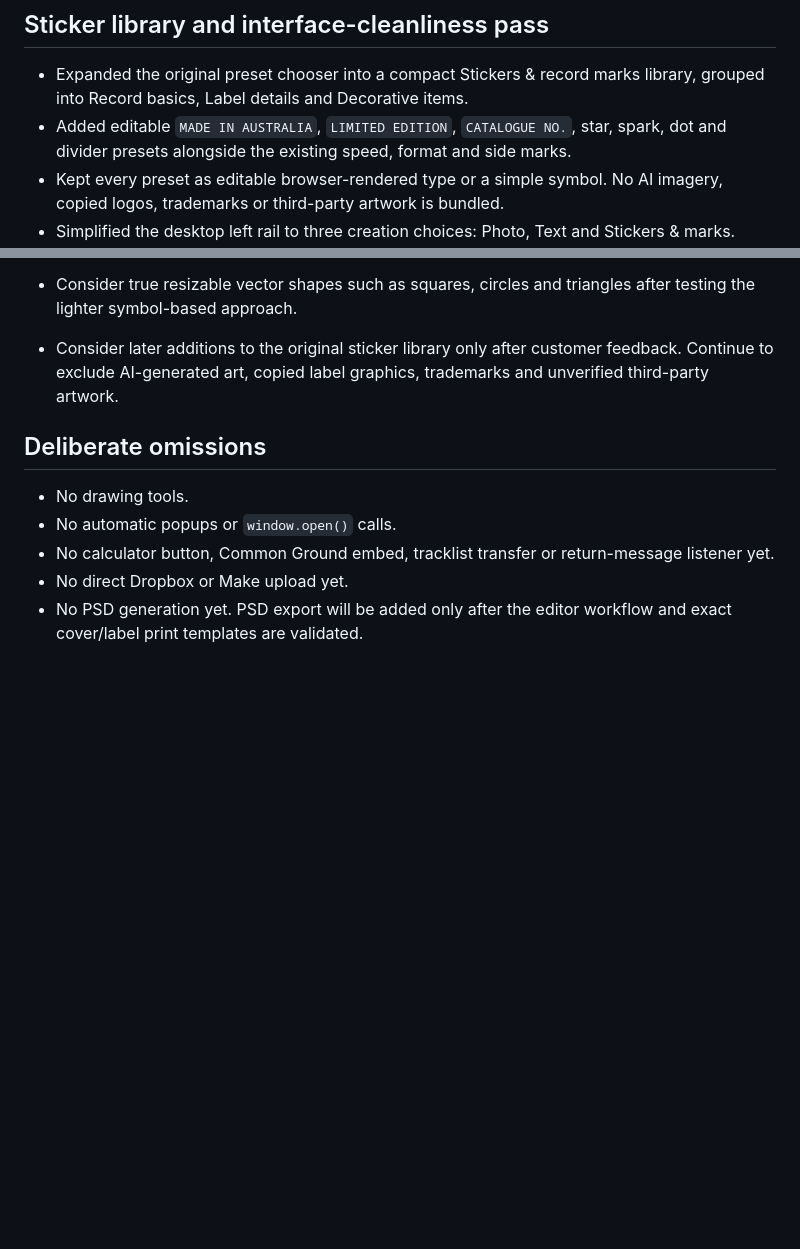
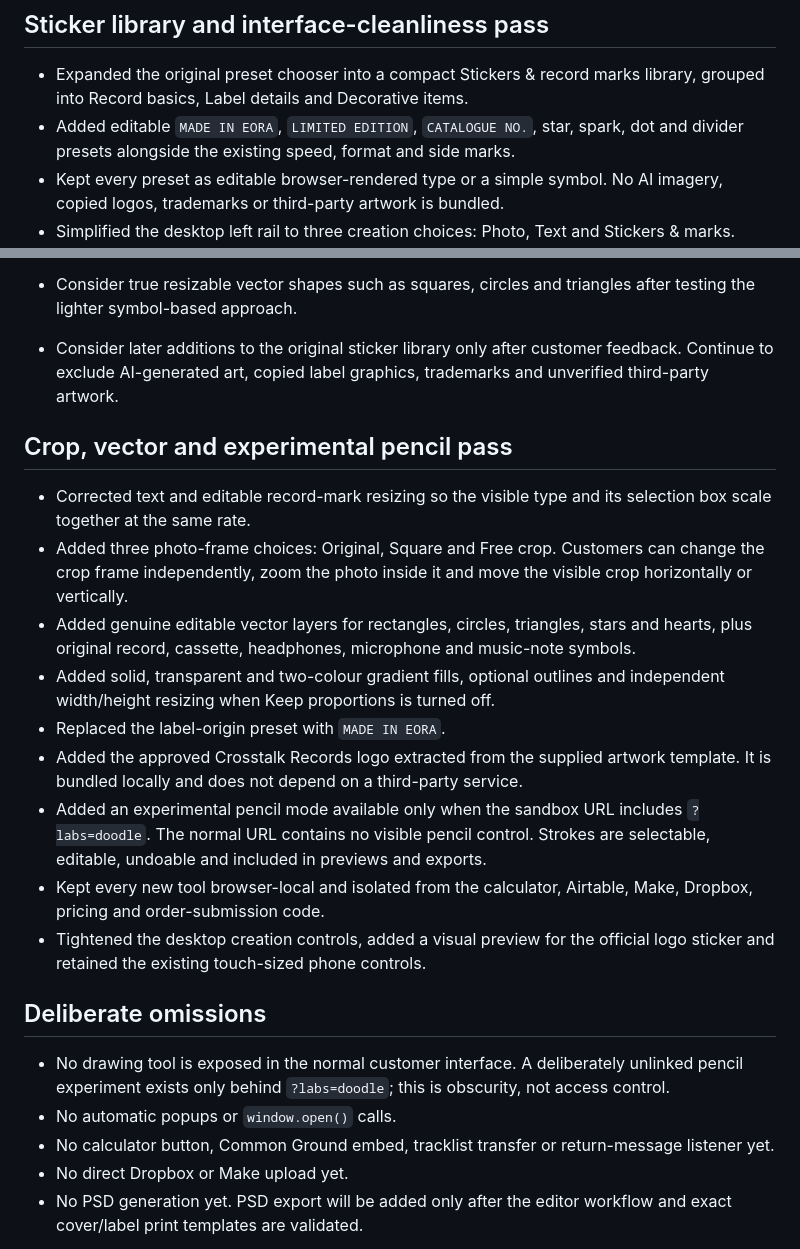
Before and after one commit to crosstalkrecords/crosstalk-customs-calculator, a Markdown page: ARTWORK_EDITOR_SANDBOX.md, 2 parts joined by grey strips. GitHub-like rendering; blank space fills up the shorter version.

Commit message:
Document crop shapes logo and pencil lab

```diff
--- a/ARTWORK_EDITOR_SANDBOX.md
+++ b/ARTWORK_EDITOR_SANDBOX.md
@@ -151,7 +151,7 @@ current print-resolution PNG.
 
 - Expanded the original preset chooser into a compact Stickers & record marks
   library, grouped into Record basics, Label details and Decorative items.
-- Added editable `MADE IN AUSTRALIA`, `LIMITED EDITION`, `CATALOGUE NO.`, star,
+- Added editable `MADE IN EORA`, `LIMITED EDITION`, `CATALOGUE NO.`, star,
   spark, dot and divider presets alongside the existing speed, format and side
   marks.
 - Kept every preset as editable browser-rendered type or a simple symbol. No AI
@@ -208,9 +208,34 @@ current print-resolution PNG.
   feedback. Continue to exclude AI-generated art, copied label graphics,
   trademarks and unverified third-party artwork.
 
+## Crop, vector and experimental pencil pass
+
+- Corrected text and editable record-mark resizing so the visible type and its
+  selection box scale together at the same rate.
+- Added three photo-frame choices: Original, Square and Free crop. Customers can
+  change the crop frame independently, zoom the photo inside it and move the
+  visible crop horizontally or vertically.
+- Added genuine editable vector layers for rectangles, circles, triangles,
+  stars and hearts, plus original record, cassette, headphones, microphone and
+  music-note symbols.
+- Added solid, transparent and two-colour gradient fills, optional outlines and
+  independent width/height resizing when Keep proportions is turned off.
+- Replaced the label-origin preset with `MADE IN EORA`.
+- Added the approved Crosstalk Records logo extracted from the supplied artwork
+  template. It is bundled locally and does not depend on a third-party service.
+- Added an experimental pencil mode available only when the sandbox URL includes
+  `?labs=doodle`. The normal URL contains no visible pencil control. Strokes are
+  selectable, editable, undoable and included in previews and exports.
+- Kept every new tool browser-local and isolated from the calculator, Airtable,
+  Make, Dropbox, pricing and order-submission code.
+- Tightened the desktop creation controls, added a visual preview for the
+  official logo sticker and retained the existing touch-sized phone controls.
+
 ## Deliberate omissions
 
-- No drawing tools.
+- No drawing tool is exposed in the normal customer interface. A deliberately
+  unlinked pencil experiment exists only behind `?labs=doodle`; this is obscurity,
+  not access control.
 - No automatic popups or `window.open()` calls.
 - No calculator button, Common Ground embed, tracklist transfer or return-message
   listener yet.
```
